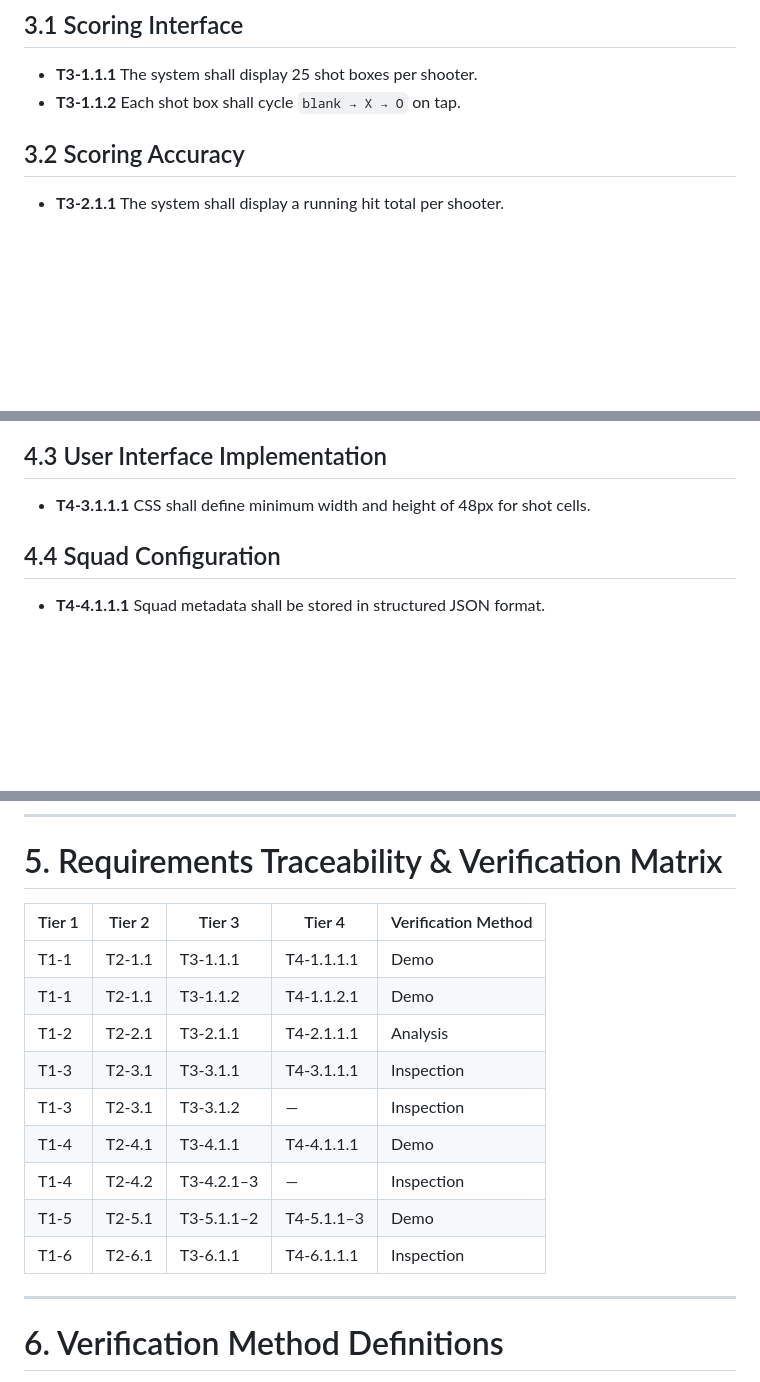
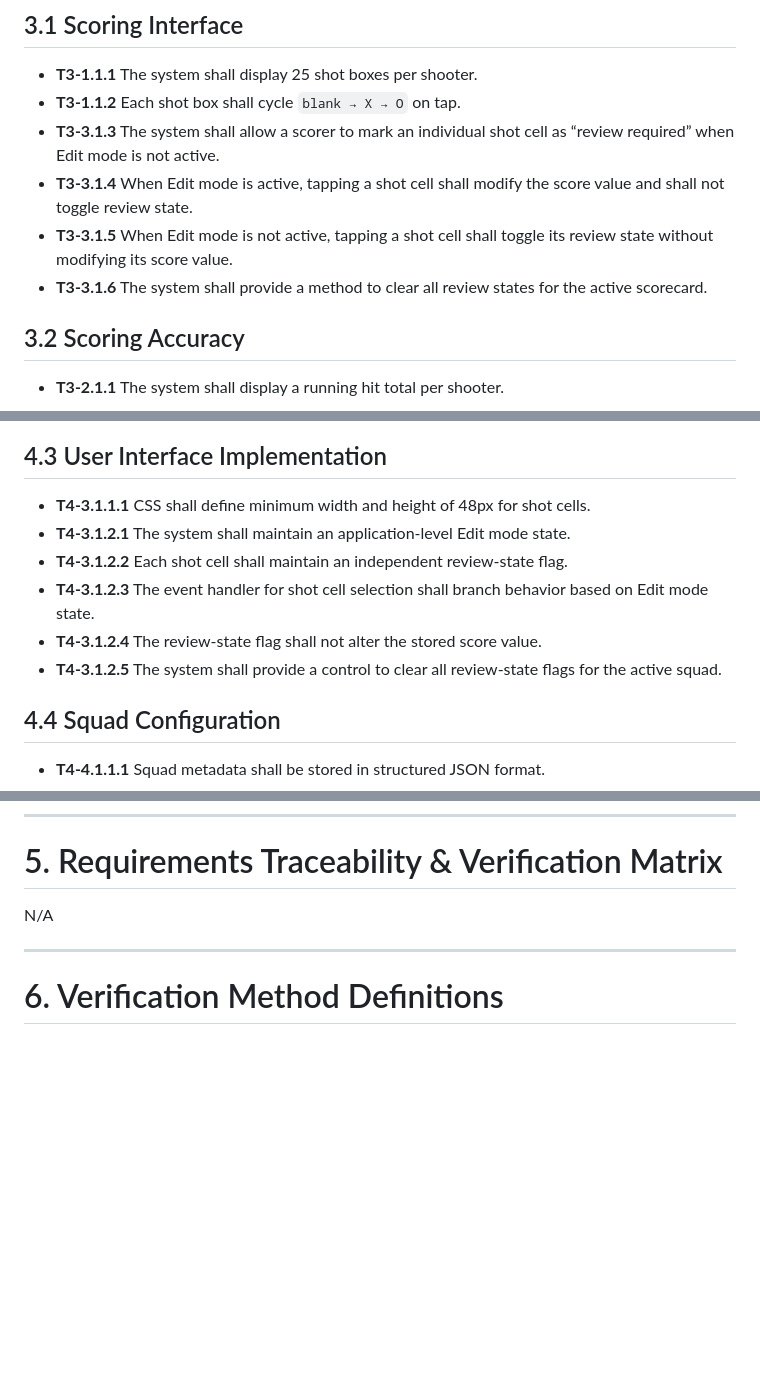
Before and after one commit to jcukuleleband/trap_scoring, a Markdown page: requirements/requirements.md, 3 parts joined by grey strips. Rendered like a GitHub page; blank space fills up the shorter version.

Commit message:
Requirements for ER #6

```diff
--- a/requirements/requirements.md
+++ b/requirements/requirements.md
@@ -31,6 +31,10 @@
 
 - **T3-1.1.1** The system shall display 25 shot boxes per shooter.
 - **T3-1.1.2** Each shot box shall cycle `blank → X → O` on tap.
+- **T3-3.1.3** The system shall allow a scorer to mark an individual shot cell as “review required” when Edit mode is not active.
+- **T3-3.1.4** When Edit mode is active, tapping a shot cell shall modify the score value and shall not toggle review state.
+- **T3-3.1.5** When Edit mode is not active, tapping a shot cell shall toggle its review state without modifying its score value.
+- **T3-3.1.6** The system shall provide a method to clear all review states for the active scorecard.
 
 ## 3.2 Scoring Accuracy
 
@@ -73,6 +77,11 @@
 ## 4.3 User Interface Implementation
 
 - **T4-3.1.1.1** CSS shall define minimum width and height of 48px for shot cells.
+- **T4-3.1.2.1** The system shall maintain an application-level Edit mode state.
+- **T4-3.1.2.2** Each shot cell shall maintain an independent review-state flag.
+- **T4-3.1.2.3** The event handler for shot cell selection shall branch behavior based on Edit mode state.
+- **T4-3.1.2.4** The review-state flag shall not alter the stored score value.
+- **T4-3.1.2.5** The system shall provide a control to clear all review-state flags for the active squad.
 
 ## 4.4 Squad Configuration
 
@@ -92,17 +101,7 @@
 
 # 5. Requirements Traceability & Verification Matrix
 
-| Tier 1 | Tier 2 | Tier 3 | Tier 4 | Verification Method |
-|--------|--------|--------|--------|---------------------|
-| T1-1 | T2-1.1 | T3-1.1.1 | T4-1.1.1.1 | Demo |
-| T1-1 | T2-1.1 | T3-1.1.2 | T4-1.1.2.1 | Demo |
-| T1-2 | T2-2.1 | T3-2.1.1 | T4-2.1.1.1 | Analysis |
-| T1-3 | T2-3.1 | T3-3.1.1 | T4-3.1.1.1 | Inspection |
-| T1-3 | T2-3.1 | T3-3.1.2 | — | Inspection |
-| T1-4 | T2-4.1 | T3-4.1.1 | T4-4.1.1.1 | Demo |
-| T1-4 | T2-4.2 | T3-4.2.1–3 | — | Inspection |
-| T1-5 | T2-5.1 | T3-5.1.1–2 | T4-5.1.1–3 | Demo |
-| T1-6 | T2-6.1 | T3-6.1.1 | T4-6.1.1.1 | Inspection |
+N/A
 
 ---
 
```
